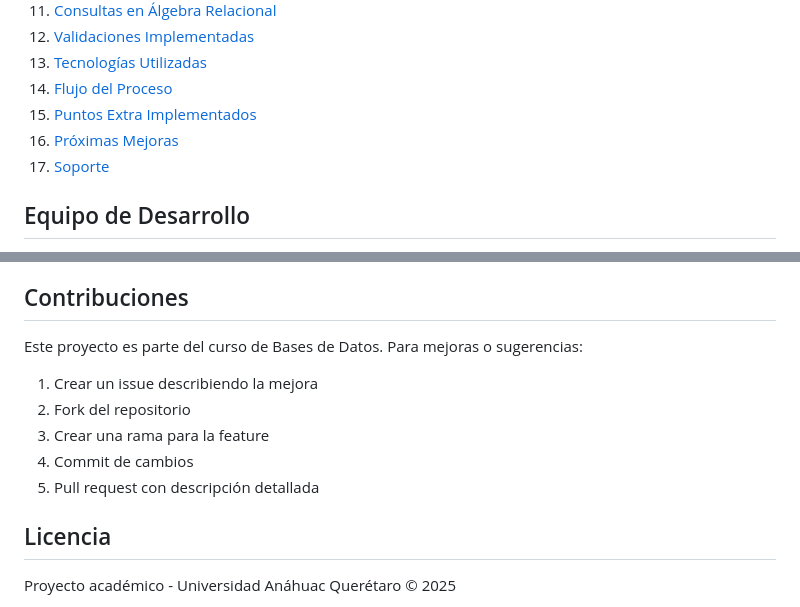
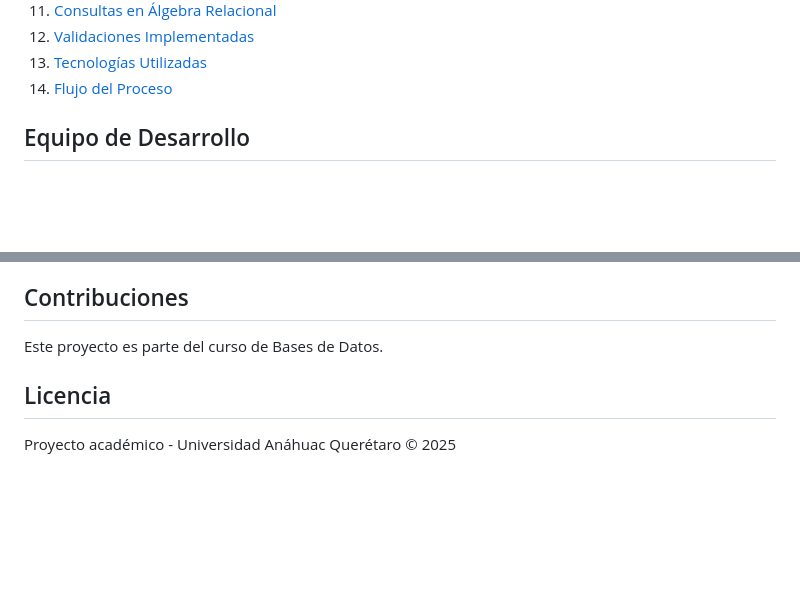
Before and after one commit to mrnun29/ecommerce-bd-fase2, a Markdown page: README.md, 2 parts joined by grey strips. Rendered like a GitHub page; blank space fills up the shorter version.

Commit message:
Update README.md
Quitar información irrelevante.

```diff
--- a/README.md
+++ b/README.md
@@ -18,9 +18,6 @@
 12. [Validaciones Implementadas](#-validaciones-implementadas)
 13. [Tecnologías Utilizadas](#-tecnologías-utilizadas)
 14. [Flujo del Proceso](#-flujo-del-proceso)
-15. [Puntos Extra Implementados](#-puntos-extra-implementados)
-16. [Próximas Mejoras](#-próximas-mejoras)
-17. [Soporte](#-soporte)
 
 ## Equipo de Desarrollo
 - Alberto Romero Mañón (00439959)
@@ -344,13 +341,7 @@ Documentación para proveedores:
 
 ## Contribuciones
 
-Este proyecto es parte del curso de Bases de Datos. Para mejoras o sugerencias:
-
-1. Crear un issue describiendo la mejora
-2. Fork del repositorio
-3. Crear una rama para la feature
-4. Commit de cambios
-5. Pull request con descripción detallada
+Este proyecto es parte del curso de Bases de Datos.
 
 ## Licencia
 
```
